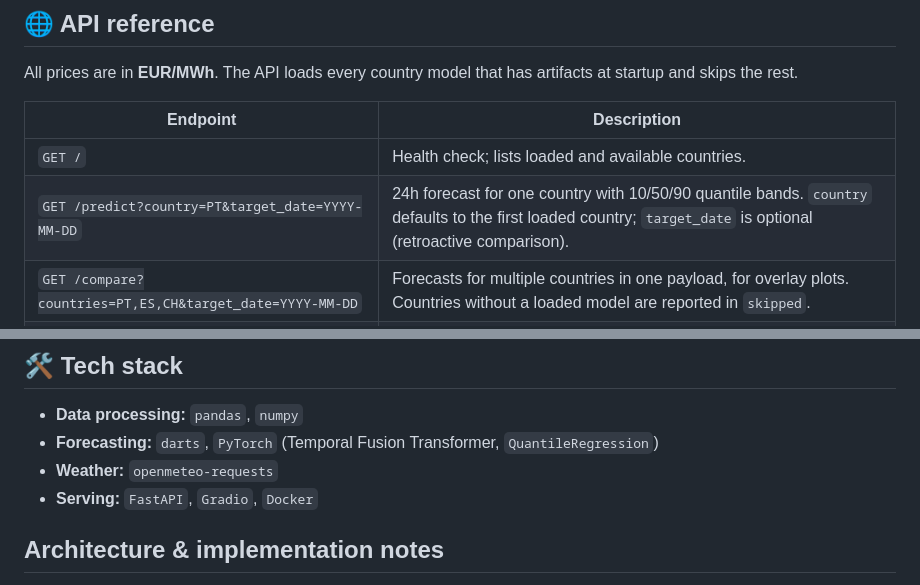
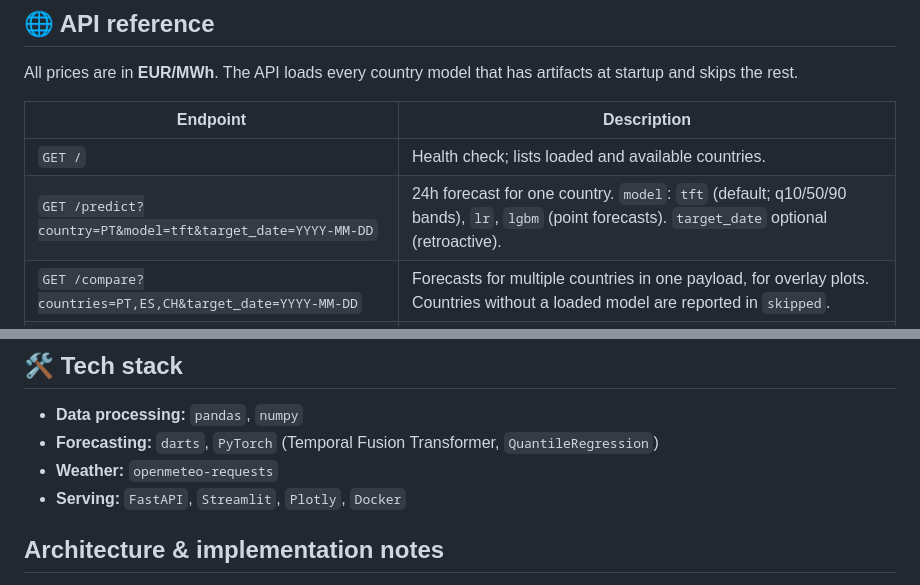
Before and after one commit to pmasousa/EU-Electricity-Price-Forecaster, a Markdown page: README.md, 2 parts joined by grey strips. Rendered like a GitHub page.

```diff
--- a/README.md
+++ b/README.md
@@ -185,7 +185,7 @@ All prices are in **EUR/MWh**. The API loads every country model that has artifa
 | Endpoint | Description |
 |----------|-------------|
 | `GET /` | Health check; lists loaded and available countries. |
-| `GET /predict?country=PT&target_date=YYYY-MM-DD` | 24h forecast for one country with 10/50/90 quantile bands. `country` defaults to the first loaded country; `target_date` is optional (retroactive comparison). |
+| `GET /predict?country=PT&model=tft&target_date=YYYY-MM-DD` | 24h forecast for one country. `model`: `tft` (default; q10/50/90 bands), `lr`, `lgbm` (point forecasts). `target_date` optional (retroactive). |
 | `GET /compare?countries=PT,ES,CH&target_date=YYYY-MM-DD` | Forecasts for multiple countries in one payload, for overlay plots. Countries without a loaded model are reported in `skipped`. |
 | `GET /metrics` | Per-country benchmark metrics (MAE/RMSE/rMAE) parsed from `reports/latest/benchmark_*.txt`. |
 | `GET /summary?countries=PT,ES,CH` | Price-level summary per country: mean/median/min/max forecast price and peak hour. |
@@ -207,7 +207,7 @@ Response field names (note the EUR currency):
 - **Data processing:** `pandas`, `numpy`
 - **Forecasting:** `darts`, `PyTorch` (Temporal Fusion Transformer, `QuantileRegression`)
 - **Weather:** `openmeteo-requests`
-- **Serving:** `FastAPI`, `Gradio`, `Docker`
+- **Serving:** `FastAPI`, `Streamlit`, `Plotly`, `Docker`
 
 ## Architecture & implementation notes
 
```
Also changed, not shown: other parts of README.md (+3 -3 lines), docs/demo.gif, 6 other files.
